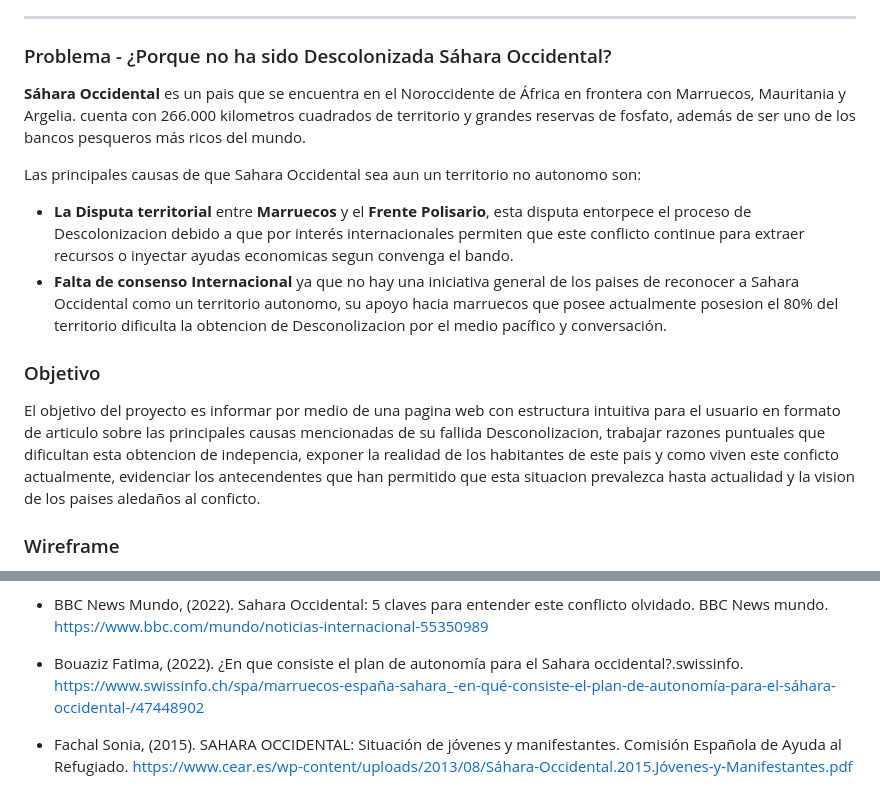
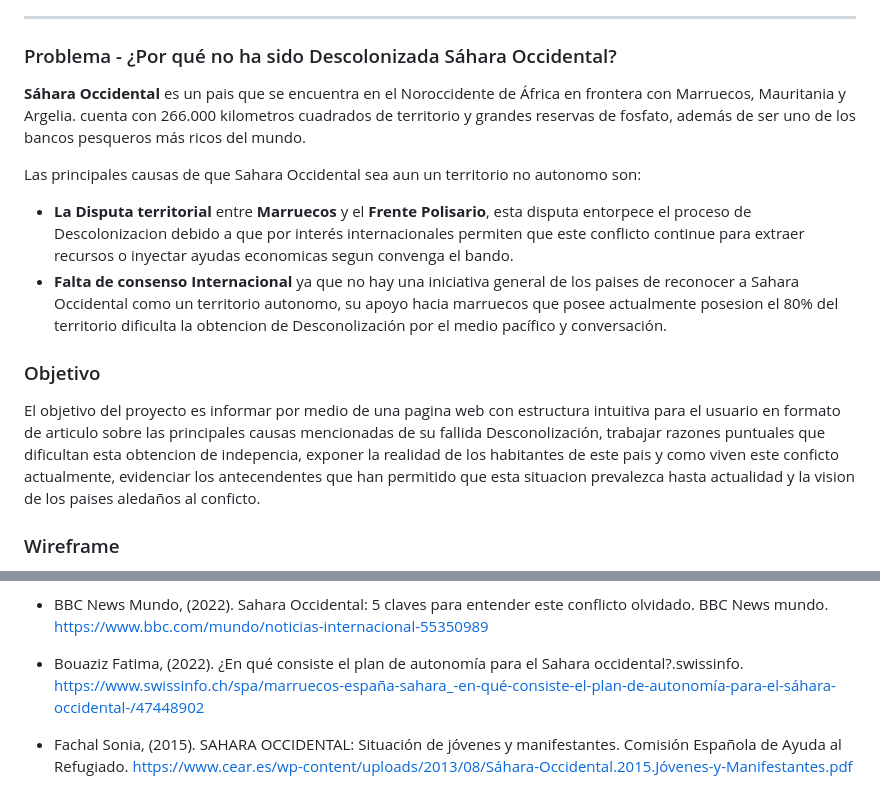
Before and after one commit to Ancreem/Grupo-5-Descolonizacion, a Markdown page: README.md, 2 parts joined by grey strips. Rendered like a GitHub page.

Commit message:
Segunda Entrega

```diff
--- a/README.md
+++ b/README.md
@@ -25,16 +25,16 @@ Cuando nace la ONU en 1945 aproximadamente unas 750 millones de personas vivian
 
 ---
 
-### Problema - ¿Porque no ha sido Descolonizada Sáhara Occidental?
+### Problema - ¿Por qué no ha sido Descolonizada Sáhara Occidental?
 
 **Sáhara Occidental** es un pais que se encuentra en el Noroccidente de África en frontera con Marruecos, Mauritania y Argelia. cuenta con 266.000 kilometros cuadrados de territorio y grandes reservas de fosfato, además de ser uno de los bancos pesqueros más ricos del mundo.
 
 Las principales causas de que Sahara Occidental sea aun un territorio no autonomo son:
   * **La Disputa territorial** entre **Marruecos** y el **Frente Polisario**, esta disputa entorpece el proceso de Descolonizacion debido a que por interés internacionales permiten que este conflicto continue para extraer recursos o inyectar ayudas economicas segun convenga el bando.
-  * **Falta de consenso Internacional** ya que no hay una iniciativa general de los paises de reconocer a Sahara Occidental como un territorio autonomo, su apoyo hacia marruecos que posee actualmente posesion el 80% del territorio dificulta la obtencion de Desconolizacion por el medio pacífico y conversación.
+  * **Falta de consenso Internacional** ya que no hay una iniciativa general de los paises de reconocer a Sahara Occidental como un territorio autonomo, su apoyo hacia marruecos que posee actualmente posesion el 80% del territorio dificulta la obtencion de Desconolización por el medio pacífico y conversación.
 
 ### Objetivo
-El objetivo del proyecto es informar por medio de una pagina web con estructura intuitiva para el usuario en formato de articulo sobre las principales causas mencionadas de su fallida Desconolizacion, trabajar razones puntuales que dificultan esta obtencion de indepencia, exponer la realidad de los habitantes de este pais y como viven este conficto actualmente, evidenciar los antecendentes que han permitido que esta situacion prevalezca hasta actualidad y la vision de los paises aledaños al conficto.
+El objetivo del proyecto es informar por medio de una pagina web con estructura intuitiva para el usuario en formato de articulo sobre las principales causas mencionadas de su fallida Desconolización, trabajar razones puntuales que dificultan esta obtencion de indepencia, exponer la realidad de los habitantes de este pais y como viven este conficto actualmente, evidenciar los antecendentes que han permitido que esta situacion prevalezca hasta actualidad y la vision de los paises aledaños al conficto.
 
 ### Wireframe
 El Wireframe se realizó mediante Mockflow, donde se busco la mayor simplicidad a la vista del usuario, con un diseño agradable y adaptado a dos plataformas (Desktop y Smartphone).
@@ -74,6 +74,6 @@ https://miasesordetesis.com/como-redactar-el-planteamiento-del-problema-paso-a-p
 
 * BBC News Mundo, (2022). Sahara Occidental: 5 claves para entender este conflicto olvidado. BBC News mundo. https://www.bbc.com/mundo/noticias-internacional-55350989
 
-* Bouaziz Fatima, (2022). ¿En que consiste el plan de autonomía para el Sahara occidental?.swissinfo. https://www.swissinfo.ch/spa/marruecos-españa-sahara_-en-qué-consiste-el-plan-de-autonomía-para-el-sáhara-occidental-/47448902
+* Bouaziz Fatima, (2022). ¿En qué consiste el plan de autonomía para el Sahara occidental?.swissinfo. https://www.swissinfo.ch/spa/marruecos-españa-sahara_-en-qué-consiste-el-plan-de-autonomía-para-el-sáhara-occidental-/47448902
 
 * Fachal Sonia, (2015). SAHARA OCCIDENTAL: Situación de jóvenes y manifestantes. Comisión Española de Ayuda al Refugiado. https://www.cear.es/wp-content/uploads/2013/08/Sáhara-Occidental.2015.Jóvenes-y-Manifestantes.pdf
```
